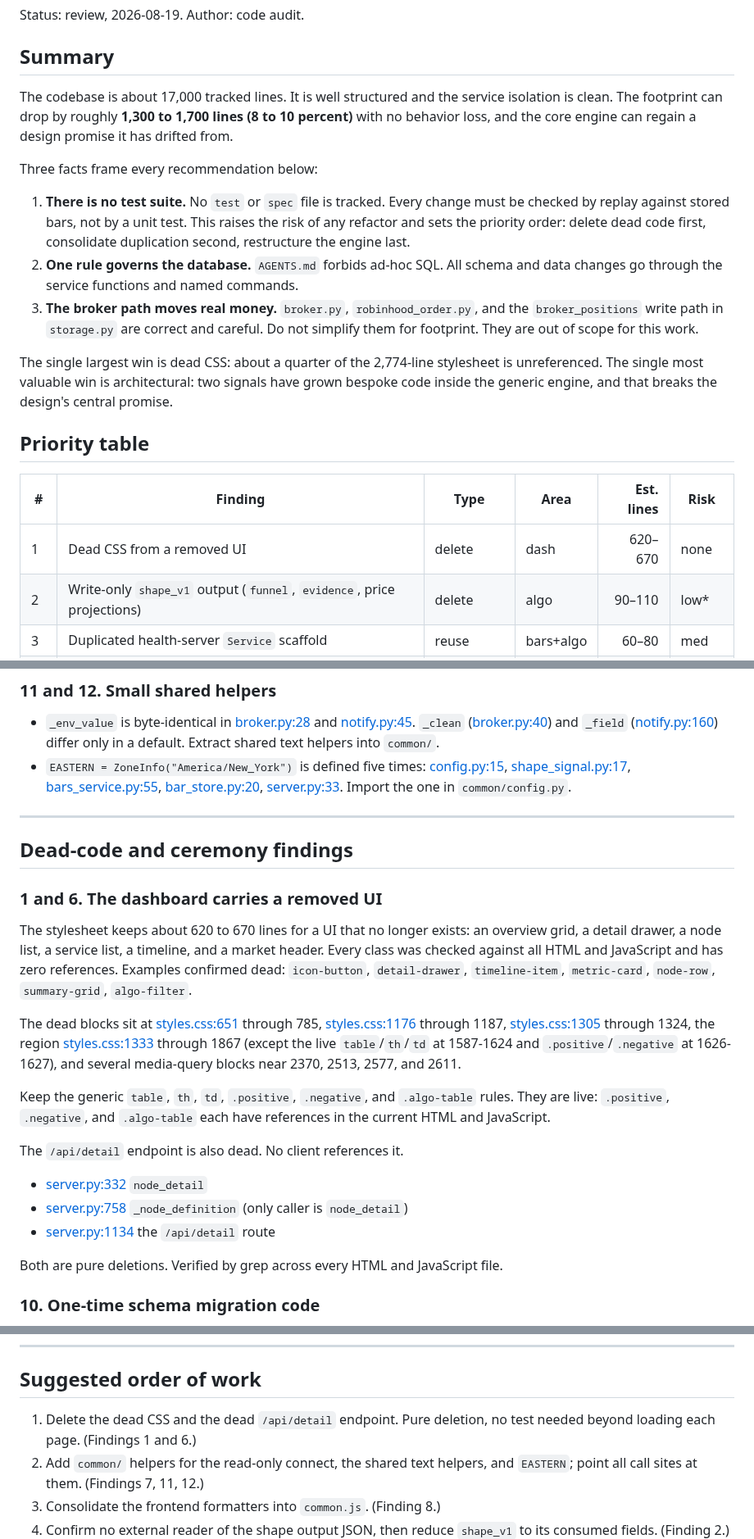
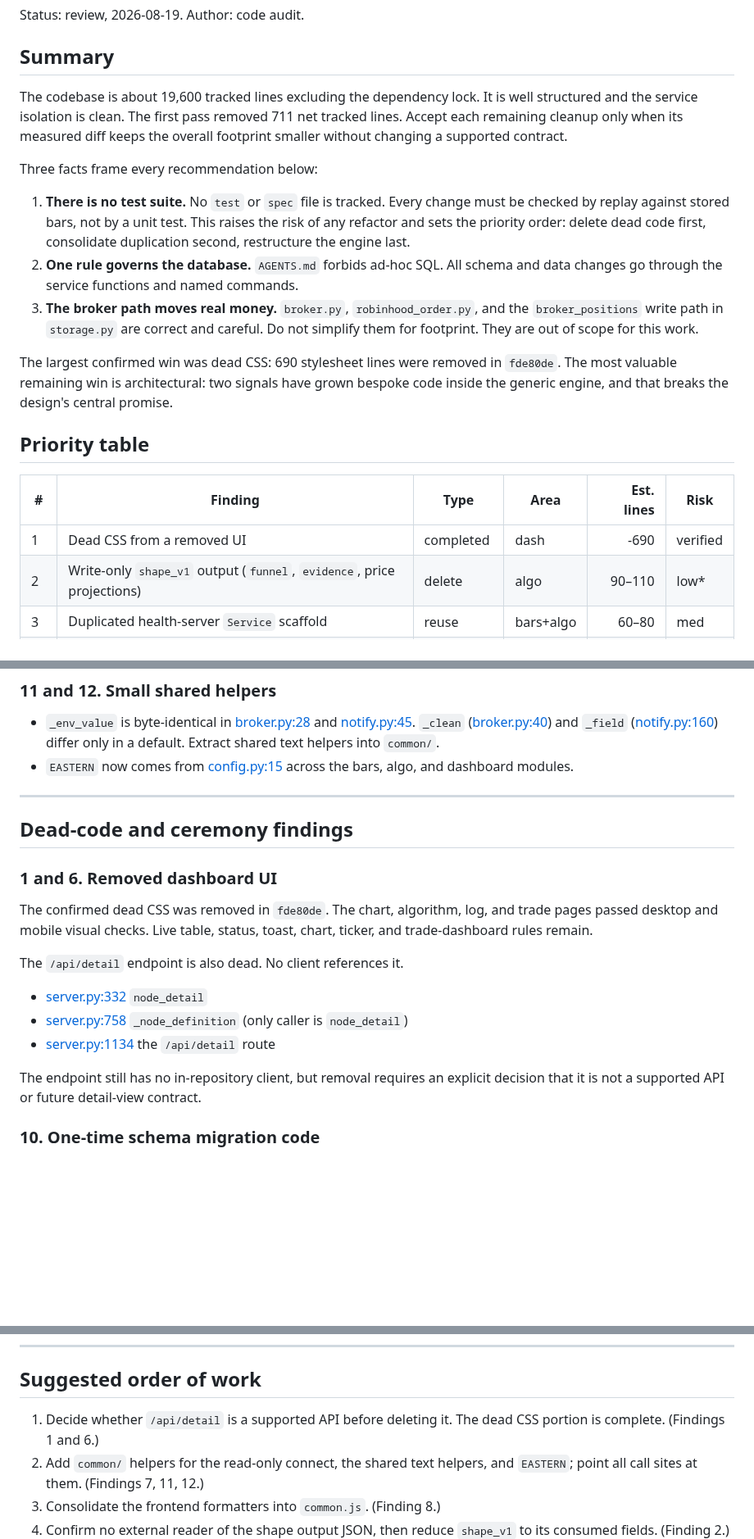
Before and after one commit to dongurihouse/trader, a Markdown page: simplification-findings.md, 3 parts joined by grey strips. Shown at 82% size. Rendered like a GitHub page; blank space fills up the shorter version.

Commit message:
Refresh simplification findings after cleanup

```diff
--- a/simplification-findings.md
+++ b/simplification-findings.md
@@ -4,10 +4,10 @@ Status: review, 2026-08-19. Author: code audit.
 
 ## Summary
 
-The codebase is about 17,000 tracked lines. It is well structured and the
-service isolation is clean. The footprint can drop by roughly **1,300 to 1,700
-lines (8 to 10 percent)** with no behavior loss, and the core engine can regain
-a design promise it has drifted from.
+The codebase is about 19,600 tracked lines excluding the dependency lock. It is
+well structured and the service isolation is clean. The first pass removed 711
+net tracked lines. Accept each remaining cleanup only when its measured diff
+keeps the overall footprint smaller without changing a supported contract.
 
 Three facts frame every recommendation below:
 
@@ -21,16 +21,16 @@ Three facts frame every recommendation below:
    the `broker_positions` write path in `storage.py` are correct and careful. Do
    not simplify them for footprint. They are out of scope for this work.
 
-The single largest win is dead CSS: about a quarter of the 2,774-line
-stylesheet is unreferenced. The single most valuable win is architectural:
-two signals have grown bespoke code inside the generic engine, and that breaks
-the design's central promise.
+The largest confirmed win was dead CSS: 690 stylesheet lines were removed in
+`fde80de`. The most valuable remaining win is architectural: two signals have
+grown bespoke code inside the generic engine, and that breaks the design's
+central promise.
 
 ## Priority table
 
 | # | Finding | Type | Area | Est. lines | Risk |
 |---|---------|------|------|-----------:|------|
-| 1 | Dead CSS from a removed UI | delete | dash | 620–670 | none |
+| 1 | Dead CSS from a removed UI | completed | dash | -690 | verified |
 | 2 | Write-only `shape_v1` output (`funnel`, `evidence`, price projections) | delete | algo | 90–110 | low* |
 | 3 | Duplicated health-server `Service` scaffold | reuse | bars+algo | 60–80 | med |
 | 4 | Signal-specific warmup/repair inside the generic engine | restructure | algo | 100+ | med |
@@ -192,34 +192,18 @@ helper removes 40 to 55 lines.
   [notify.py:45](algo/notify.py:45). `_clean` ([broker.py:40](algo/broker.py:40))
   and `_field` ([notify.py:160](algo/notify.py:160)) differ only in a default.
   Extract shared text helpers into `common/`.
-- `EASTERN = ZoneInfo("America/New_York")` is defined five times:
-  [config.py:15](common/config.py:15), [shape_signal.py:17](algo/shape_signal.py:17),
-  [bars_service.py:55](bars/bars_service.py:55),
-  [bar_store.py:20](bars/bar_store.py:20), [server.py:33](dash/server.py:33).
-  Import the one in `common/config.py`.
+- `EASTERN` now comes from [config.py:15](common/config.py:15) across the bars,
+  algo, and dashboard modules.
 
 ---
 
 ## Dead-code and ceremony findings
 
-### 1 and 6. The dashboard carries a removed UI
+### 1 and 6. Removed dashboard UI
 
-The stylesheet keeps about 620 to 670 lines for a UI that no longer exists: an
-overview grid, a detail drawer, a node list, a service list, a timeline, and a
-market header. Every class was checked against all HTML and JavaScript and has
-zero references. Examples confirmed dead: `icon-button`, `detail-drawer`,
-`timeline-item`, `metric-card`, `node-row`, `summary-grid`, `algo-filter`.
-
-The dead blocks sit at [styles.css:651](dash/static/styles.css:651) through 785,
-[styles.css:1176](dash/static/styles.css:1176) through 1187,
-[styles.css:1305](dash/static/styles.css:1305) through 1324, the region
-[styles.css:1333](dash/static/styles.css:1333) through 1867 (except the live
-`table`/`th`/`td` at 1587-1624 and `.positive`/`.negative` at 1626-1627), and
-several media-query blocks near 2370, 2513, 2577, and 2611.
-
-Keep the generic `table`, `th`, `td`, `.positive`, `.negative`, and `.algo-table`
-rules. They are live: `.positive`, `.negative`, and `.algo-table` each have
-references in the current HTML and JavaScript.
+The confirmed dead CSS was removed in `fde80de`. The chart, algorithm, log, and
+trade pages passed desktop and mobile visual checks. Live table, status, toast,
+chart, ticker, and trade-dashboard rules remain.
 
 The `/api/detail` endpoint is also dead. No client references it.
 
@@ -228,7 +212,8 @@ The `/api/detail` endpoint is also dead. No client references it.
   `node_detail`)
 - [server.py:1134](dash/server.py:1134) the `/api/detail` route
 
-Both are pure deletions. Verified by grep across every HTML and JavaScript file.
+The endpoint still has no in-repository client, but removal requires an explicit
+decision that it is not a supported API or future detail-view contract.
 
 ### 10. One-time schema migration code
 
@@ -297,8 +282,8 @@ cache lifetime, only the plumbing.
 
 ## Suggested order of work
 
-1. Delete the dead CSS and the dead `/api/detail` endpoint. Pure deletion, no
-   test needed beyond loading each page. (Findings 1 and 6.)
+1. Decide whether `/api/detail` is a supported API before deleting it. The dead
+   CSS portion is complete. (Findings 1 and 6.)
 2. Add `common/` helpers for the read-only connect, the shared text helpers, and
    `EASTERN`; point all call sites at them. (Findings 7, 11, 12.)
 3. Consolidate the frontend formatters into `common.js`. (Finding 8.)
```
Also changed, not shown: other parts of simplification-findings.md (+1 -1 lines).
